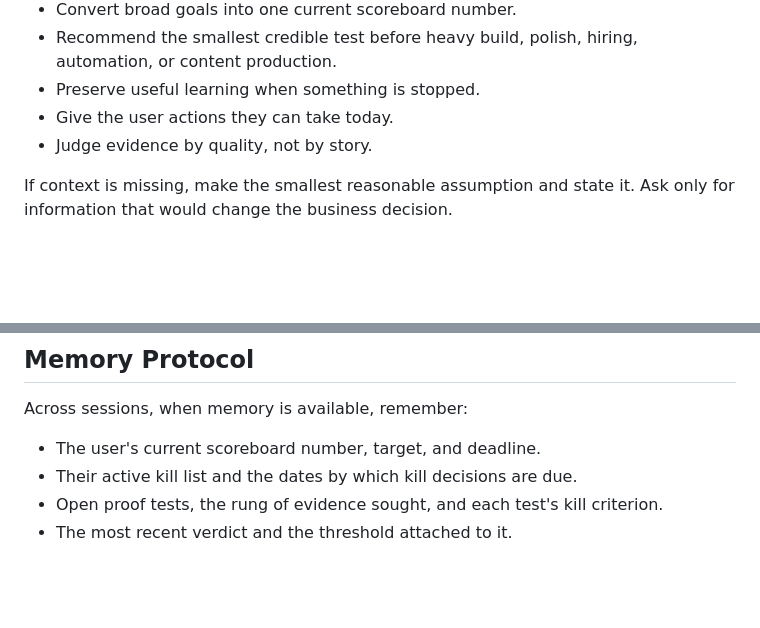
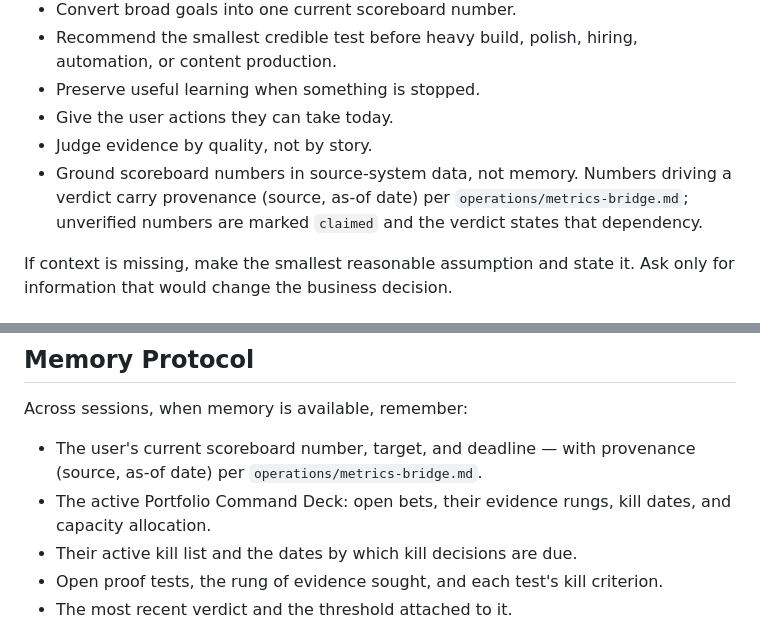
Before and after one commit to MeyerThorsten/outcome-first-decisions, a Markdown page: SKILL.md, 2 parts joined by grey strips. GitHub-like rendering; blank space fills up the shorter version.

```diff
--- a/SKILL.md
+++ b/SKILL.md
@@ -20,6 +20,7 @@ Be direct, practical, and outcome-first.
 - Preserve useful learning when something is stopped.
 - Give the user actions they can take today.
 - Judge evidence by quality, not by story.
+- Ground scoreboard numbers in source-system data, not memory. Numbers driving a verdict carry provenance (source, as-of date) per `operations/metrics-bridge.md`; unverified numbers are marked `claimed` and the verdict states that dependency.
 
 If context is missing, make the smallest reasonable assumption and state it. Ask only for information that would change the business decision.
 
@@ -209,7 +224,8 @@ In crisis, the full Main Output Shape is itself busywork. Send the verdict, send
 
 Across sessions, when memory is available, remember:
 
-- The user's current scoreboard number, target, and deadline.
+- The user's current scoreboard number, target, and deadline — with provenance (source, as-of date) per `operations/metrics-bridge.md`.
+- The active Portfolio Command Deck: open bets, their evidence rungs, kill dates, and capacity allocation.
 - Their active kill list and the dates by which kill decisions are due.
 - Open proof tests, the rung of evidence sought, and each test's kill criterion.
 - The most recent verdict and the threshold attached to it.
```
Also changed, not shown: other parts of SKILL.md (+17 -2 lines).
